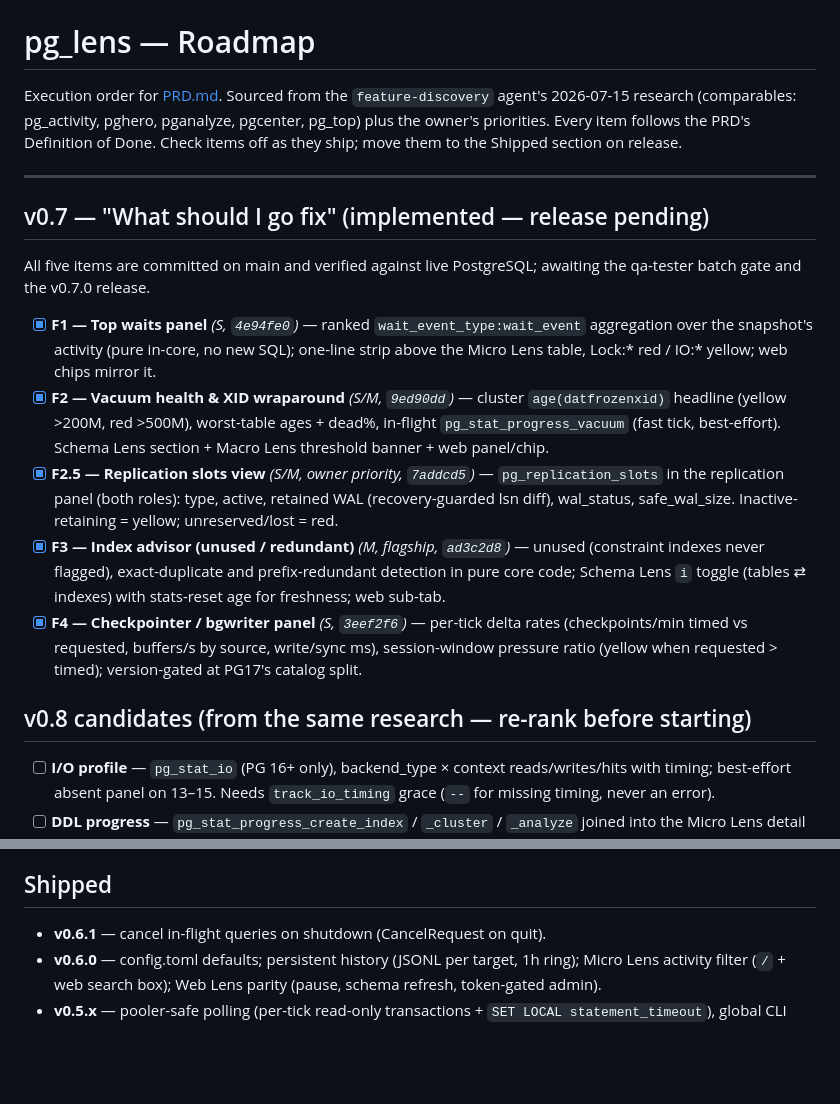
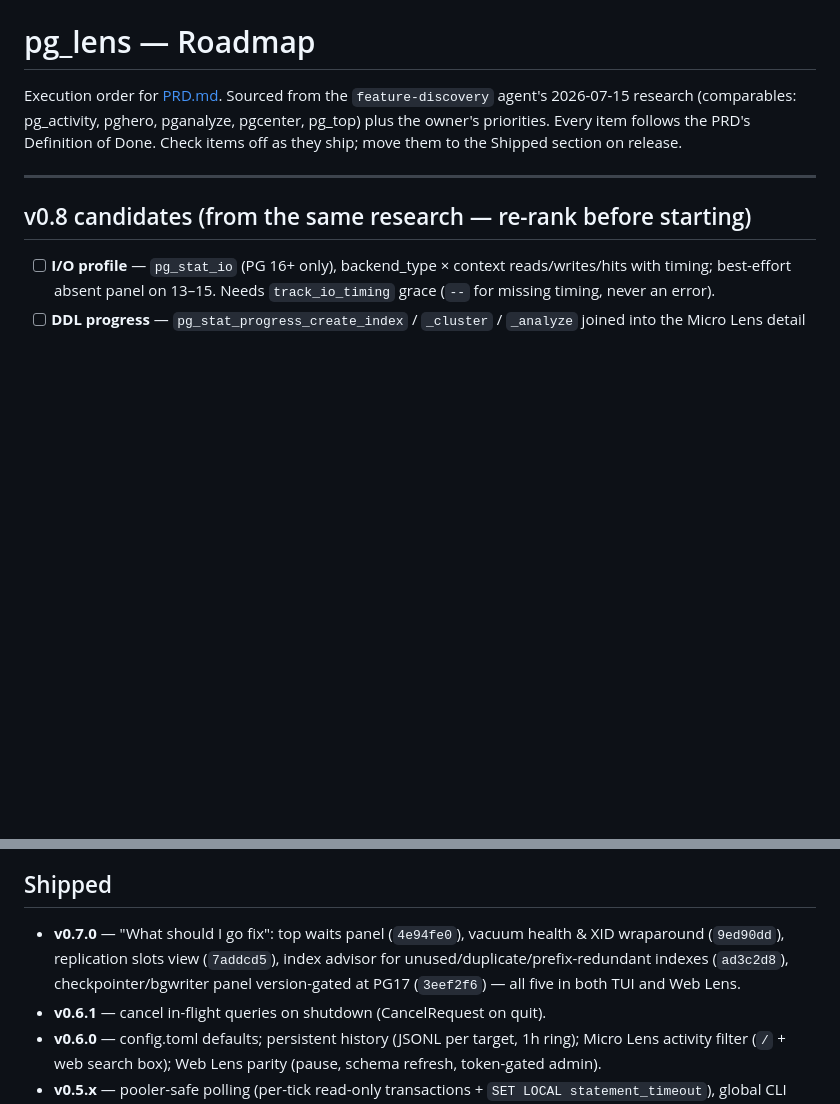
Before and after one commit to dog-hero/pg_lens, a Markdown page: ROADMAP.md, 2 parts joined by grey strips. Rendered like a GitHub page; blank space fills up the shorter version.

Commit message:
docs: roadmap for v0.7.0
Co-Authored-By: Claude Opus 4.8 <noreply@anthropic.com>

```diff
--- a/ROADMAP.md
+++ b/ROADMAP.md
@@ -7,32 +7,6 @@ Definition of Done. Check items off as they ship; move them to the Shipped
 section on release.
 
 ---
-
-## v0.7 — "What should I go fix" (implemented — release pending)
-
-All five items are committed on main and verified against live PostgreSQL;
-awaiting the qa-tester batch gate and the v0.7.0 release.
-
-- [x] **F1 — Top waits panel** *(S, `4e94fe0`)* — ranked
-  `wait_event_type:wait_event` aggregation over the snapshot's activity
-  (pure in-core, no new SQL); one-line strip above the Micro Lens table,
-  Lock:* red / IO:* yellow; web chips mirror it.
-- [x] **F2 — Vacuum health & XID wraparound** *(S/M, `9ed90dd`)* — cluster
-  `age(datfrozenxid)` headline (yellow >200M, red >500M), worst-table ages +
-  dead%, in-flight `pg_stat_progress_vacuum` (fast tick, best-effort).
-  Schema Lens section + Macro Lens threshold banner + web panel/chip.
-- [x] **F2.5 — Replication slots view** *(S/M, owner priority, `7addcd5`)* —
-  `pg_replication_slots` in the replication panel (both roles): type,
-  active, retained WAL (recovery-guarded lsn diff), wal_status,
-  safe_wal_size. Inactive-retaining = yellow; unreserved/lost = red.
-- [x] **F3 — Index advisor (unused / redundant)** *(M, flagship, `ad3c2d8`)*
-  — unused (constraint indexes never flagged), exact-duplicate and
-  prefix-redundant detection in pure core code; Schema Lens `i` toggle
-  (tables ⇄ indexes) with stats-reset age for freshness; web sub-tab.
-- [x] **F4 — Checkpointer / bgwriter panel** *(S, `3eef2f6`)* — per-tick
-  delta rates (checkpoints/min timed vs requested, buffers/s by source,
-  write/sync ms), session-window pressure ratio (yellow when requested >
-  timed); version-gated at PG17's catalog split.
 
 ## v0.8 candidates (from the same research — re-rank before starting)
 
@@ -63,6 +37,11 @@ awaiting the qa-tester batch gate and the v0.7.0 release.
 
 ## Shipped
 
+- **v0.7.0** — "What should I go fix": top waits panel (`4e94fe0`), vacuum
+  health & XID wraparound (`9ed90dd`), replication slots view (`7addcd5`),
+  index advisor for unused/duplicate/prefix-redundant indexes (`ad3c2d8`),
+  checkpointer/bgwriter panel version-gated at PG17 (`3eef2f6`) — all five
+  in both TUI and Web Lens.
 - **v0.6.1** — cancel in-flight queries on shutdown (CancelRequest on quit).
 - **v0.6.0** — config.toml defaults; persistent history (JSONL per target,
   1h ring); Micro Lens activity filter (`/` + web search box); Web Lens
```
